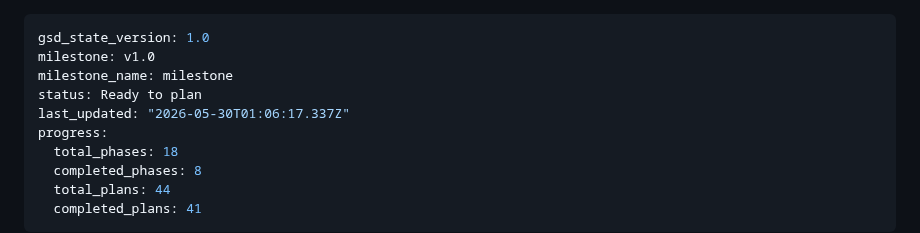
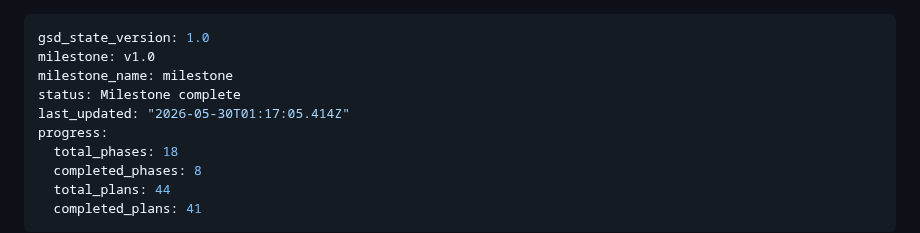
Before and after one commit to ogdevlabs/MWF, a Markdown page: .planning/STATE.md, the part around the change. GitHub-like rendering.

Commit message:
docs(09): complete final phase — Polish & QA milestone complete

```diff
--- a/.planning/STATE.md
+++ b/.planning/STATE.md
@@ -2,8 +2,8 @@
 gsd_state_version: 1.0
 milestone: v1.0
 milestone_name: milestone
-status: Ready to plan
-last_updated: "2026-05-30T01:06:17.337Z"
+status: Milestone complete
+last_updated: "2026-05-30T01:17:05.414Z"
 progress:
   total_phases: 18
   completed_phases: 8
```
Also changed, not shown: 1 other file.
